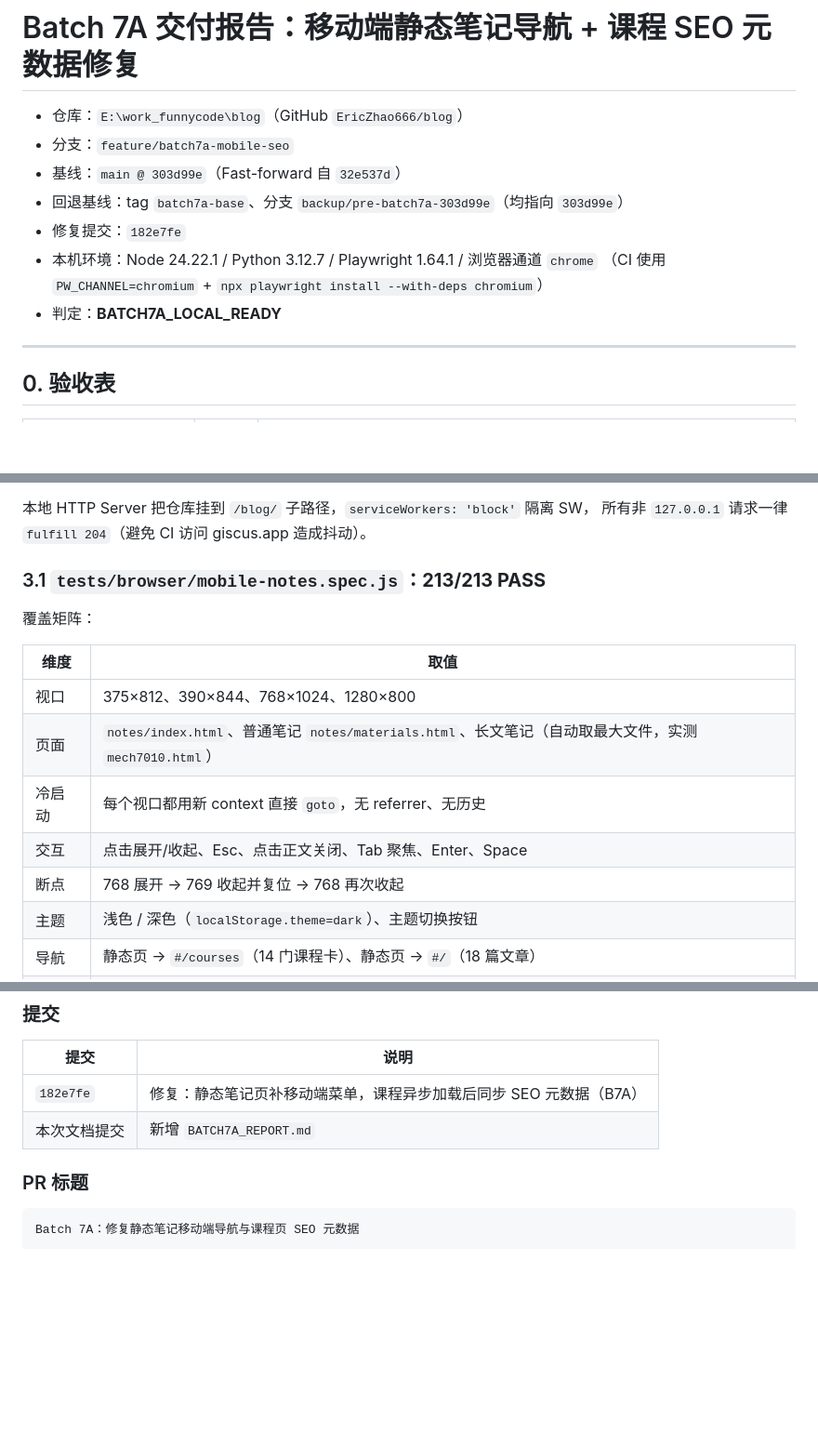
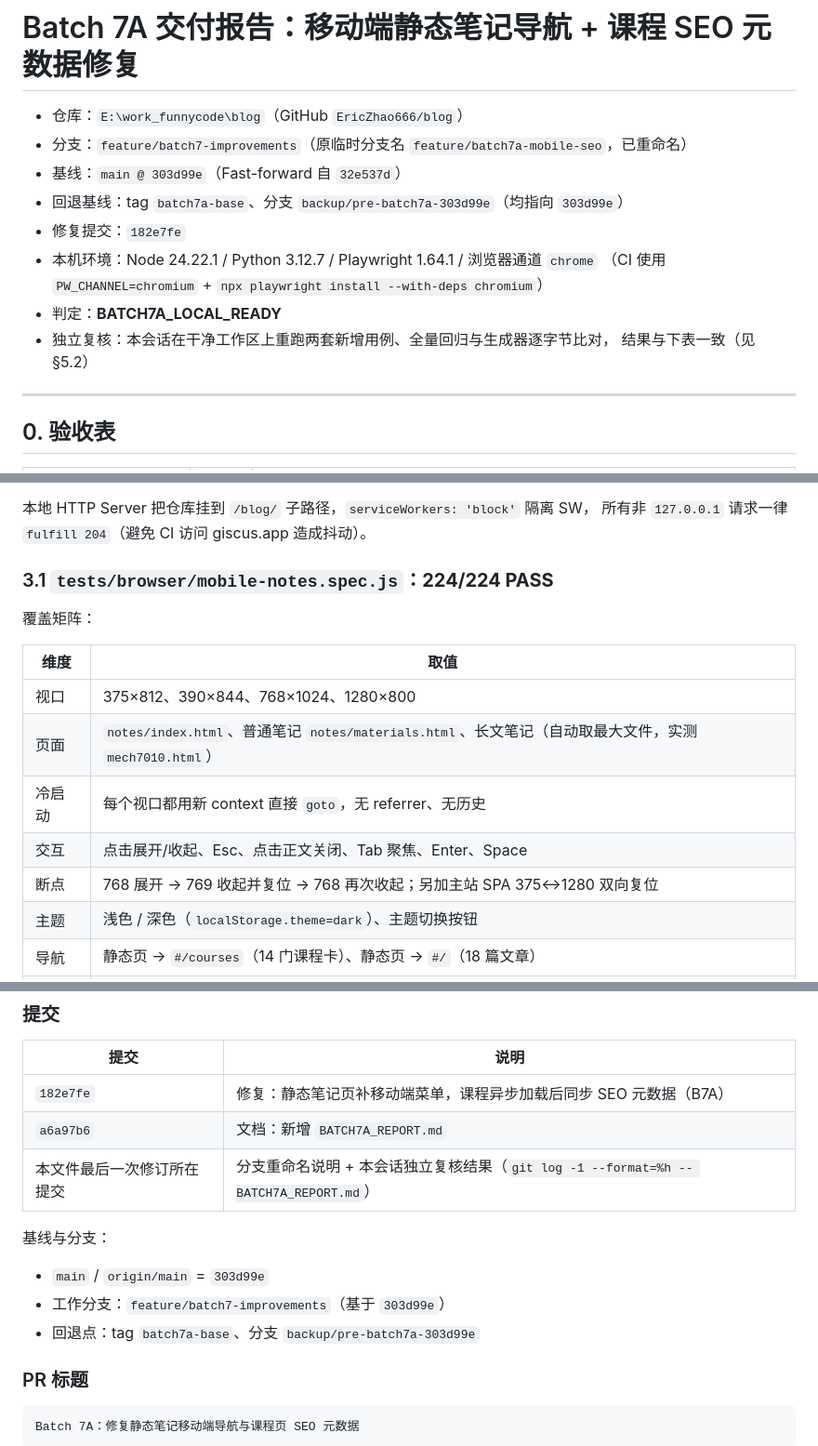
Before and after one commit to EricZhao666/blog, a Markdown page: BATCH7A_REPORT.md, 3 parts joined by grey strips. Shown at 93% size. Drawn GitHub-style; blank space fills up the shorter version.

```diff
--- a/BATCH7A_REPORT.md
+++ b/BATCH7A_REPORT.md
@@ -1,13 +1,15 @@
 # Batch 7A 交付报告：移动端静态笔记导航 + 课程 SEO 元数据修复
 
 - 仓库：`E:\work_funnycode\blog`（GitHub `EricZhao666/blog`）
-- 分支：`feature/batch7a-mobile-seo`
+- 分支：`feature/batch7-improvements`（原临时分支名 `feature/batch7a-mobile-seo`，已重命名）
 - 基线：`main @ 303d99e`（Fast-forward 自 `32e537d`）
 - 回退基线：tag `batch7a-base`、分支 `backup/pre-batch7a-303d99e`（均指向 `303d99e`）
 - 修复提交：`182e7fe`
 - 本机环境：Node 24.22.1 / Python 3.12.7 / Playwright 1.64.1 / 浏览器通道 `chrome`
   （CI 使用 `PW_CHANNEL=chromium` + `npx playwright install --with-deps chromium`）
 - 判定：**BATCH7A_LOCAL_READY**
+- 独立复核：本会话在干净工作区上重跑两套新增用例、全量回归与生成器逐字节比对，
+  结果与下表一致（见 §5.2）
 
 ---
 
@@ -159,7 +165,7 @@ if (!notesReady) {
 本地 HTTP Server 把仓库挂到 `/blog/` 子路径，`serviceWorkers: 'block'` 隔离 SW，
 所有非 `127.0.0.1` 请求一律 `fulfill 204`（避免 CI 访问 giscus.app 造成抖动）。
 
-### 3.1 `tests/browser/mobile-notes.spec.js`：**213/213 PASS**
+### 3.1 `tests/browser/mobile-notes.spec.js`：**224/224 PASS**
 
 覆盖矩阵：
 
@@ -169,7 +175,7 @@ if (!notesReady) {
 | 页面 | `notes/index.html`、普通笔记 `notes/materials.html`、长文笔记（自动取最大文件，实测 `mech7010.html`） |
 | 冷启动 | 每个视口都用新 context 直接 `goto`，无 referrer、无历史 |
 | 交互 | 点击展开/收起、Esc、点击正文关闭、Tab 聚焦、Enter、Space |
-| 断点 | 768 展开 → 769 收起并复位 → 768 再次收起 |
+| 断点 | 768 展开 → 769 收起并复位 → 768 再次收起；另加主站 SPA 375↔1280 双向复位 |
 | 主题 | 浅色 / 深色（`localStorage.theme=dark`）、主题切换按钮 |
 | 导航 | 静态页 → `#/courses`（14 门课程卡）、静态页 → `#/`（18 篇文章） |
 | 布局 | `scrollWidth - innerWidth = 0`（全部 12 个页面×视口组合，展开后仍为 0） |
@@ -306,7 +329,14 @@ git checkout batch7a-base -- notes gen_notes_pages.js
 | 提交 | 说明 |
 |---|---|
 | `182e7fe` | 修复：静态笔记页补移动端菜单，课程异步加载后同步 SEO 元数据（B7A） |
-| 本次文档提交 | 新增 `BATCH7A_REPORT.md` |
+| `a6a97b6` | 文档：新增 `BATCH7A_REPORT.md` |
+| 本文件最后一次修订所在提交 | 分支重命名说明 + 本会话独立复核结果（`git log -1 --format=%h -- BATCH7A_REPORT.md`） |
+
+基线与分支：
+
+- `main` / `origin/main` = `303d99e`
+- 工作分支：`feature/batch7-improvements`（基于 `303d99e`）
+- 回退点：tag `batch7a-base`、分支 `backup/pre-batch7a-303d99e`
 
 ### PR 标题
 
```
Also changed, not shown: other parts of BATCH7A_REPORT.md (+34 -13 lines).
